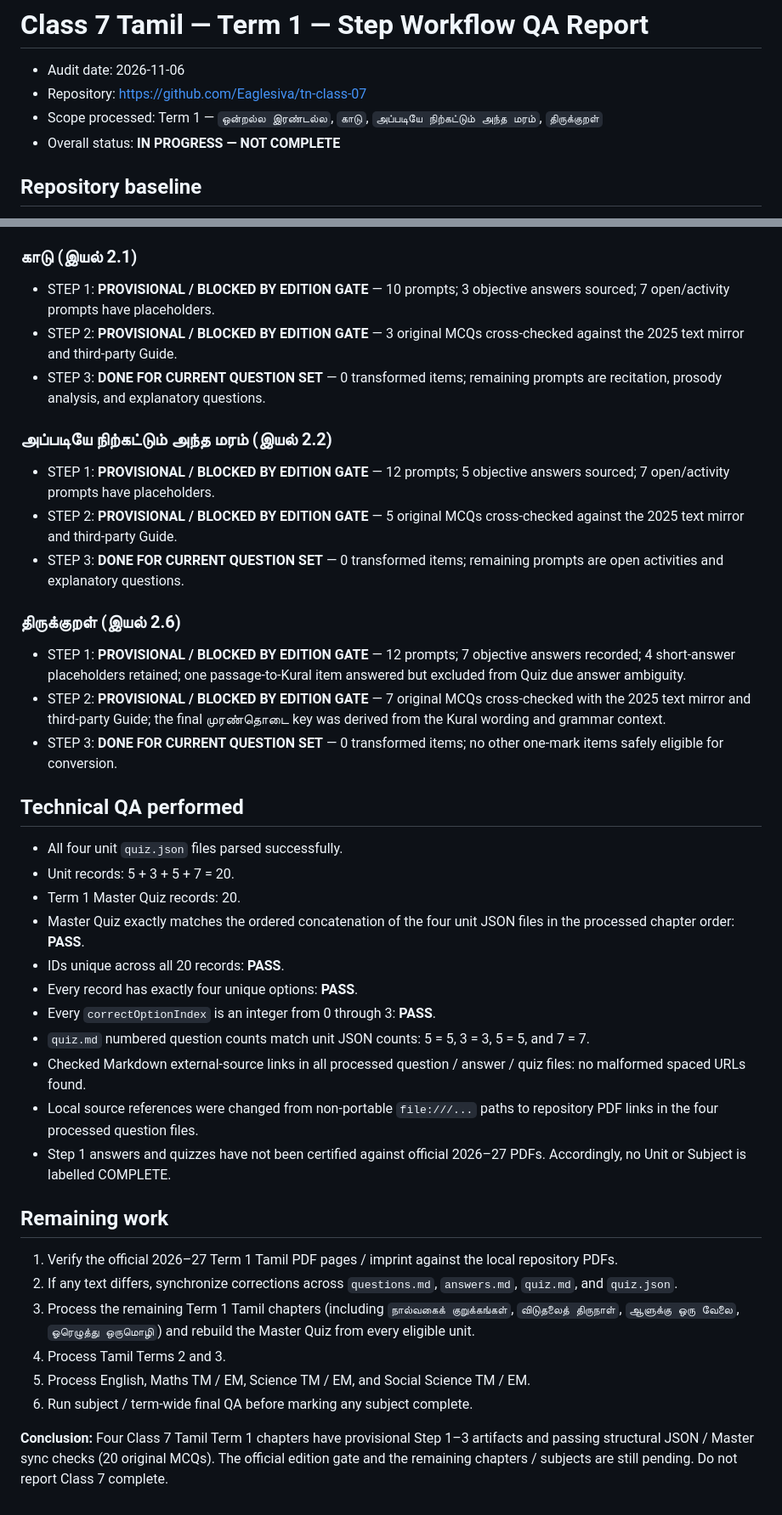
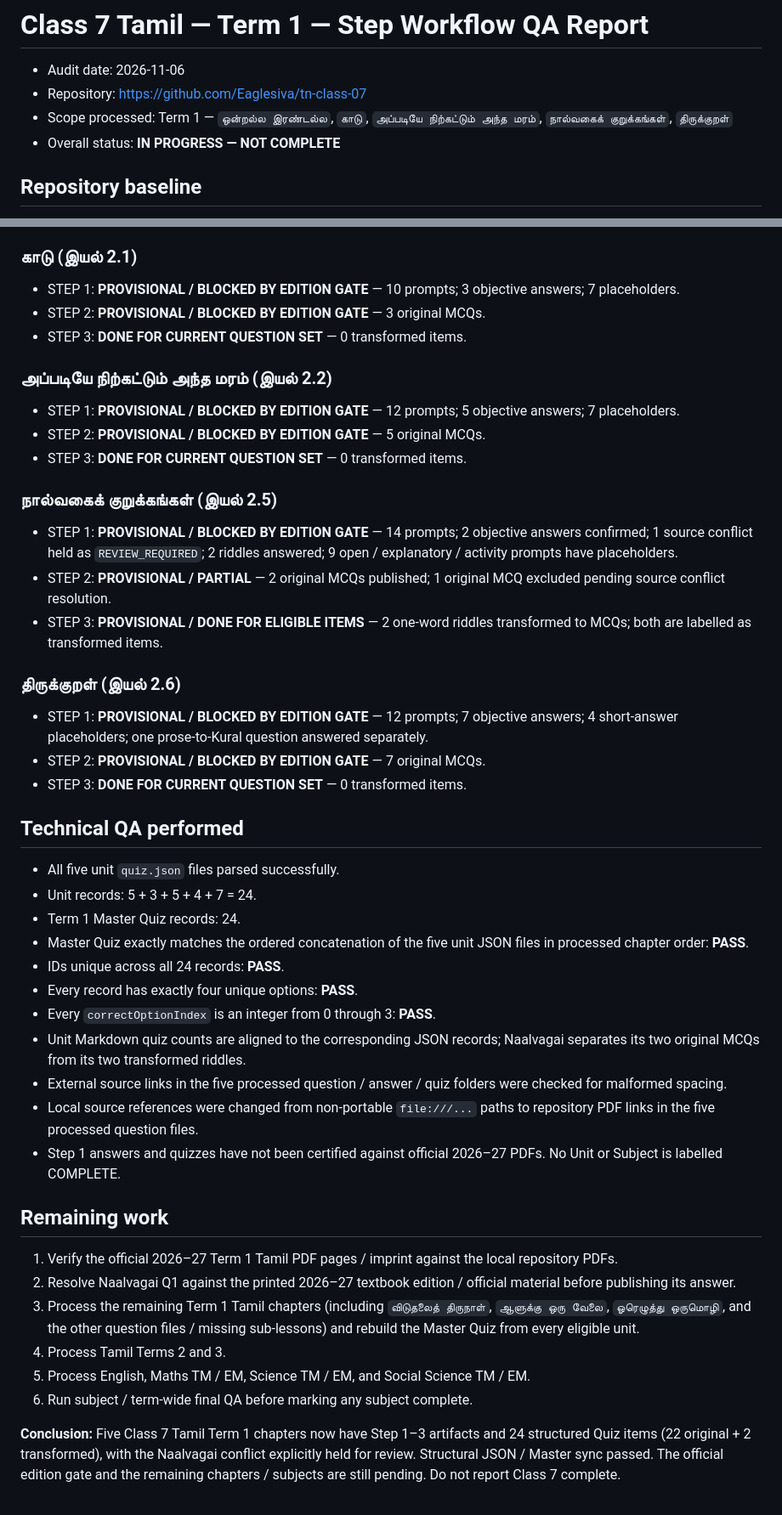
Before and after one commit to Eaglesiva/tn-class-07, a Markdown page: docs/CLASS_07_TAMIL_TERM1_STEP_QA_2026-11-06.md, 2 parts joined by grey strips. Shown at 85% size. Rendered like a GitHub page.

Commit message:
Update Class 7 Tamil Term 1 QA report for five processed units

```diff
--- a/docs/CLASS_07_TAMIL_TERM1_STEP_QA_2026-11-06.md
+++ b/docs/CLASS_07_TAMIL_TERM1_STEP_QA_2026-11-06.md
@@ -2,7 +2,7 @@
 
 - Audit date: 2026-11-06
 - Repository: https://github.com/Eaglesiva/tn-class-07
-- Scope processed: Term 1 — `ஒன்றல்ல இரண்டல்ல`, `காடு`, `அப்படியே நிற்கட்டும் அந்த மரம்`, `திருக்குறள்`
+- Scope processed: Term 1 — `ஒன்றல்ல இரண்டல்ல`, `காடு`, `அப்படியே நிற்கட்டும் அந்த மரம்`, `நால்வகைக் குறுக்கங்கள்`, `திருக்குறள்`
 - Overall status: **IN PROGRESS — NOT COMPLETE**
 
 ## Repository baseline
@@ -60,43 +64,45 @@ Each processed unit now has:
 
 ### காடு (இயல் 2.1)
-
-- STEP 1: **PROVISIONAL / BLOCKED BY EDITION GATE** — 10 prompts; 3 objective answers sourced; 7 open/activity prompts have placeholders.
-- STEP 2: **PROVISIONAL / BLOCKED BY EDITION GATE** — 3 original MCQs cross-checked against the 2025 text mirror and third-party Guide.
-- STEP 3: **DONE FOR CURRENT QUESTION SET** — 0 transformed items; remaining prompts are recitation, prosody analysis, and explanatory questions.
+- STEP 1: **PROVISIONAL / BLOCKED BY EDITION GATE** — 10 prompts; 3 objective answers; 7 placeholders.
+- STEP 2: **PROVISIONAL / BLOCKED BY EDITION GATE** — 3 original MCQs.
+- STEP 3: **DONE FOR CURRENT QUESTION SET** — 0 transformed items.
 
 ### அப்படியே நிற்கட்டும் அந்த மரம் (இயல் 2.2)
+- STEP 1: **PROVISIONAL / BLOCKED BY EDITION GATE** — 12 prompts; 5 objective answers; 7 placeholders.
+- STEP 2: **PROVISIONAL / BLOCKED BY EDITION GATE** — 5 original MCQs.
+- STEP 3: **DONE FOR CURRENT QUESTION SET** — 0 transformed items.
 
-- STEP 1: **PROVISIONAL / BLOCKED BY EDITION GATE** — 12 prompts; 5 objective answers sourced; 7 open/activity prompts have placeholders.
-- STEP 2: **PROVISIONAL / BLOCKED BY EDITION GATE** — 5 original MCQs cross-checked against the 2025 text mirror and third-party Guide.
-- STEP 3: **DONE FOR CURRENT QUESTION SET** — 0 transformed items; remaining prompts are open activities and explanatory questions.
+### நால்வகைக் குறுக்கங்கள் (இயல் 2.5)
+- STEP 1: **PROVISIONAL / BLOCKED BY EDITION GATE** — 14 prompts; 2 objective answers confirmed; 1 source conflict held as `REVIEW_REQUIRED`; 2 riddles answered; 9 open / explanatory / activity prompts have placeholders.
+- STEP 2: **PROVISIONAL / PARTIAL** — 2 original MCQs published; 1 original MCQ excluded pending source conflict resolution.
+- STEP 3: **PROVISIONAL / DONE FOR ELIGIBLE ITEMS** — 2 one-word riddles transformed to MCQs; both are labelled as transformed items.
 
 ### திருக்குறள் (இயல் 2.6)
-
-- STEP 1: **PROVISIONAL / BLOCKED BY EDITION GATE** — 12 prompts; 7 objective answers recorded; 4 short-answer placeholders retained; one passage-to-Kural item answered but excluded from Quiz due answer ambiguity.
-- STEP 2: **PROVISIONAL / BLOCKED BY EDITION GATE** — 7 original MCQs cross-checked with the 2025 text mirror and third-party Guide; the final முரண்தொடை key was derived from the Kural wording and grammar context.
-- STEP 3: **DONE FOR CURRENT QUESTION SET** — 0 transformed items; no other one-mark items safely eligible for conversion.
+- STEP 1: **PROVISIONAL / BLOCKED BY EDITION GATE** — 12 prompts; 7 objective answers; 4 short-answer placeholders; one prose-to-Kural question answered separately.
+- STEP 2: **PROVISIONAL / BLOCKED BY EDITION GATE** — 7 original MCQs.
+- STEP 3: **DONE FOR CURRENT QUESTION SET** — 0 transformed items.
 
 ## Technical QA performed
 
-- All four unit `quiz.json` files parsed successfully.
-- Unit records: 5 + 3 + 5 + 7 = 20.
-- Term 1 Master Quiz records: 20.
-- Master Quiz exactly matches the ordered concatenation of the four unit JSON files in the processed chapter order: **PASS**.
-- IDs unique across all 20 records: **PASS**.
+- All five unit `quiz.json` files parsed successfully.
+- Unit records: 5 + 3 + 5 + 4 + 7 = 24.
+- Term 1 Master Quiz records: 24.
+- Master Quiz exactly matches the ordered concatenation of the five unit JSON files in processed chapter order: **PASS**.
+- IDs unique across all 24 records: **PASS**.
 - Every record has exactly four unique options: **PASS**.
 - Every `correctOptionIndex` is an integer from 0 through 3: **PASS**.
-- `quiz.md` numbered question counts match unit JSON counts: 5 = 5, 3 = 3, 5 = 5, and 7 = 7.
-- Checked Markdown external-source links in all processed question / answer / quiz files: no malformed spaced URLs found.
-- Local source references were changed from non-portable `file:///...` paths to repository PDF links in the four processed question files.
-- Step 1 answers and quizzes have not been certified against official 2026–27 PDFs. Accordingly, no Unit or Subject is labelled COMPLETE.
+- Unit Markdown quiz counts are aligned to the corresponding JSON records; Naalvagai separates its two original MCQs from its two transformed riddles.
+- External source links in the five processed question / answer / quiz folders were checked for malformed spacing.
+- Local source references were changed from non-portable `file:///...` paths to repository PDF links in the five processed question files.
+- Step 1 answers and quizzes have not been certified against official 2026–27 PDFs. No Unit or Subject is labelled COMPLETE.
 
 ## Remaining work
 
 1. Verify the official 2026–27 Term 1 Tamil PDF pages / imprint against the local repository PDFs.
-2. If any text differs, synchronize corrections across `questions.md`, `answers.md`, `quiz.md`, and `quiz.json`.
-3. Process the remaining Term 1 Tamil chapters (including `நால்வகைக் குறுக்கங்கள்`, `விடுதலைத் திருநாள்`, `ஆளுக்கு ஒரு வேலை`, `ஓரெழுத்து ஒருமொழி`) and rebuild the Master Quiz from every eligible unit.
+2. Resolve Naalvagai Q1 against the printed 2026–27 textbook edition / official material before publishing its answer.
+3. Process the remaining Term 1 Tamil chapters (including `விடுதலைத் திருநாள்`, `ஆளுக்கு ஒரு வேலை`, `ஓரெழுத்து ஒருமொழி`, and the other question files / missing sub-lessons) and rebuild the Master Quiz from every eligible unit.
 4. Process Tamil Terms 2 and 3.
 5. Process English, Maths TM / EM, Science TM / EM, and Social Science TM / EM.
 6. Run subject / term-wide final QA before marking any subject complete.
 
-**Conclusion:** Four Class 7 Tamil Term 1 chapters have provisional Step 1–3 artifacts and passing structural JSON / Master sync checks (20 original MCQs). The official edition gate and the remaining chapters / subjects are still pending. Do not report Class 7 complete.
+**Conclusion:** Five Class 7 Tamil Term 1 chapters now have Step 1–3 artifacts and 24 structured Quiz items (22 original + 2 transformed), with the Naalvagai conflict explicitly held for review. Structural JSON / Master sync passed. The official edition gate and the remaining chapters / subjects are still pending. Do not report Class 7 complete.
```
Also changed, not shown: other parts of docs/CLASS_07_TAMIL_TERM1_STEP_QA_2026-11-06.md (+15 -11 lines).
